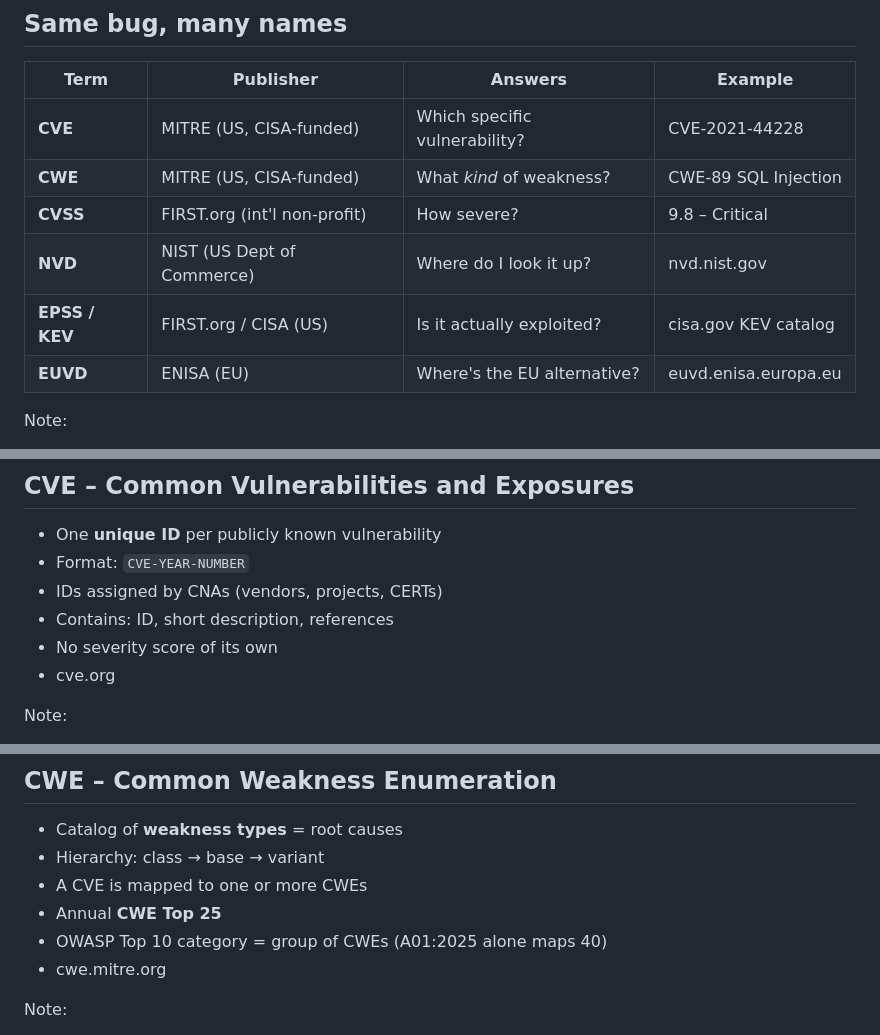
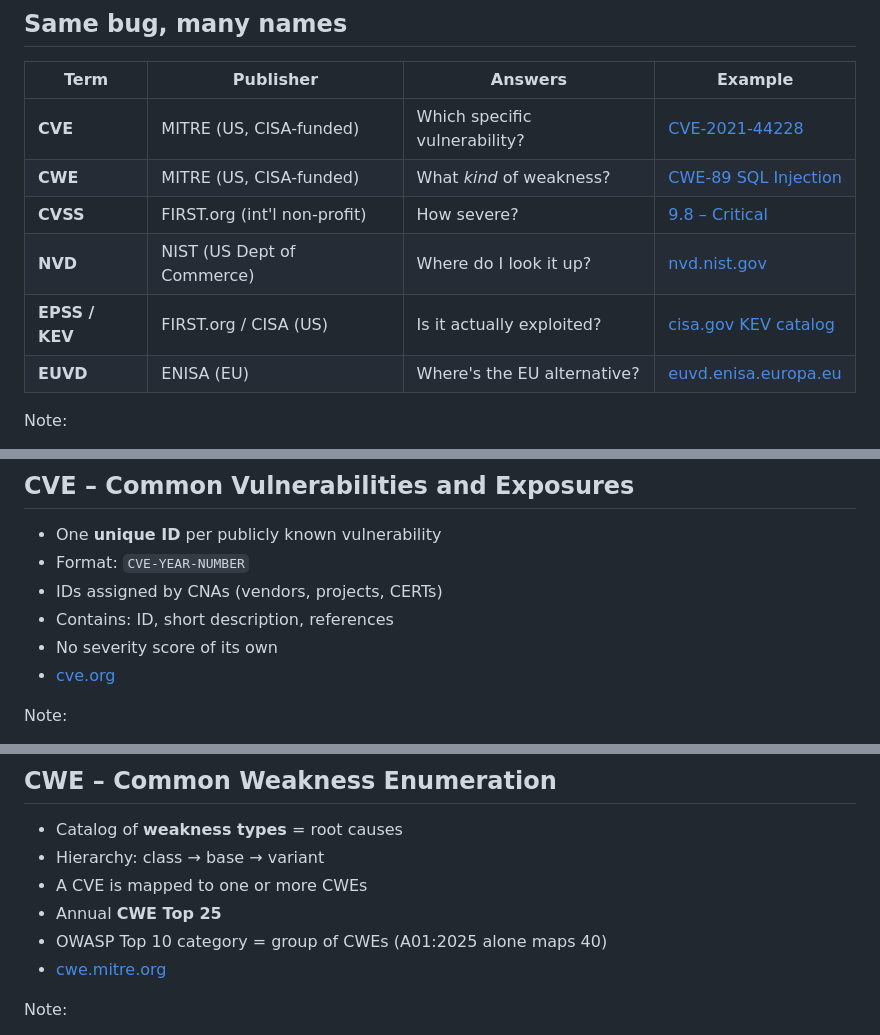
Before and after one commit to dominikschopper/pres_websecurity-basics, a Markdown page: slides/02_Classification.md, 3 parts joined by grey strips. GitHub-like rendering.

Commit message:
chore: adding links to urls

```diff
--- a/slides/02_Classification.md
+++ b/slides/02_Classification.md
@@ -2,12 +2,12 @@
 
 | Term | Publisher | Answers | Example |
 |------|-----------|---------|---------|
-| **CVE** | MITRE (US, CISA-funded) | Which specific vulnerability? | CVE-2021-44228 |
-| **CWE** | MITRE (US, CISA-funded) | What *kind* of weakness? | CWE-89 SQL Injection |
-| **CVSS** | FIRST.org (int'l non-profit) | How severe? | 9.8 – Critical |
-| **NVD** | NIST (US Dept of Commerce) | Where do I look it up? | nvd.nist.gov |
-| **EPSS / KEV** | FIRST.org / CISA (US) | Is it actually exploited? | cisa.gov KEV catalog |
-| **EUVD** | ENISA (EU) | Where's the EU alternative? | euvd.enisa.europa.eu |
+| **CVE** | MITRE (US, CISA-funded) | Which specific vulnerability? | [CVE-2021-44228](https://www.cve.org/CVERecord?id=CVE-2021-44228) |
+| **CWE** | MITRE (US, CISA-funded) | What *kind* of weakness? | [CWE-89 SQL Injection](https://cwe.mitre.org/data/definitions/89.html) |
+| **CVSS** | FIRST.org (int'l non-profit) | How severe? | [9.8 – Critical](https://nvd.nist.gov/vuln/detail/CVE-2021-44228) |
+| **NVD** | NIST (US Dept of Commerce) | Where do I look it up? | [nvd.nist.gov](https://nvd.nist.gov/) |
+| **EPSS / KEV** | FIRST.org / CISA (US) | Is it actually exploited? | [cisa.gov KEV catalog](https://www.cisa.gov/known-exploited-vulnerabilities-catalog) |
+| **EUVD** | ENISA (EU) | Where's the EU alternative? | [euvd.enisa.europa.eu](https://euvd.enisa.europa.eu/) |
 
 Note:
 - CVE = instance, CWE = class
@@ -27,7 +27,7 @@ Note:
 - IDs assigned by CNAs (vendors, projects, CERTs)
 - Contains: ID, short description, references
 - No severity score of its own
-- cve.org
+- [cve.org](https://www.cve.org/)
 
 Note:
 - ~40,000 new CVEs in H1 2026 (Microsoft Digital Defense Report 2026)
@@ -43,7 +43,7 @@ Note:
 - A CVE is mapped to one or more CWEs
 - Annual **CWE Top 25**
 - OWASP Top 10 category = group of CWEs (A01:2025 alone maps 40)
-- cwe.mitre.org
+- [cwe.mitre.org](https://cwe.mitre.org/)
 
 Note:
 - CWE-79 XSS, CWE-89 SQLi, CWE-22 path traversal
```
Also changed, not shown: other parts of slides/02_Classification.md (+1 -1 lines).
